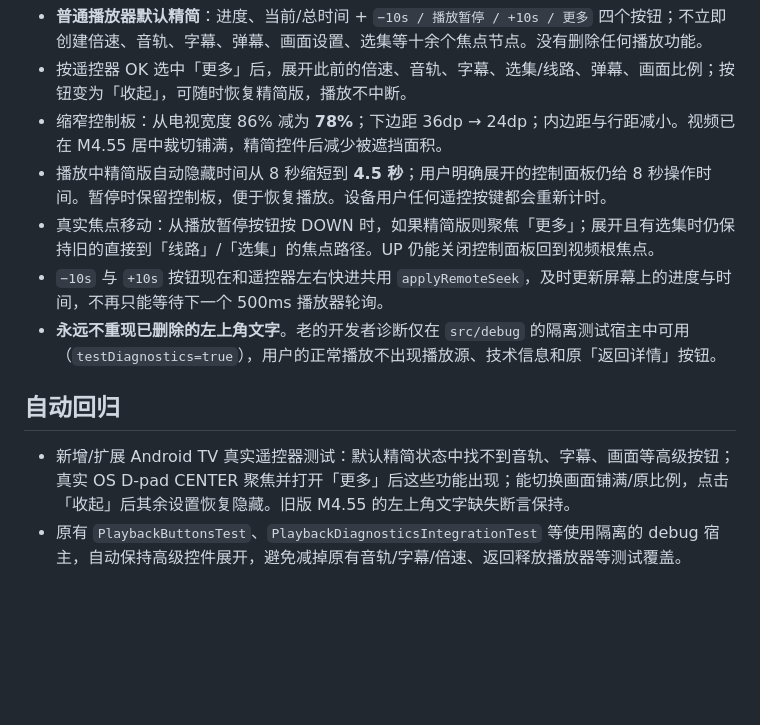
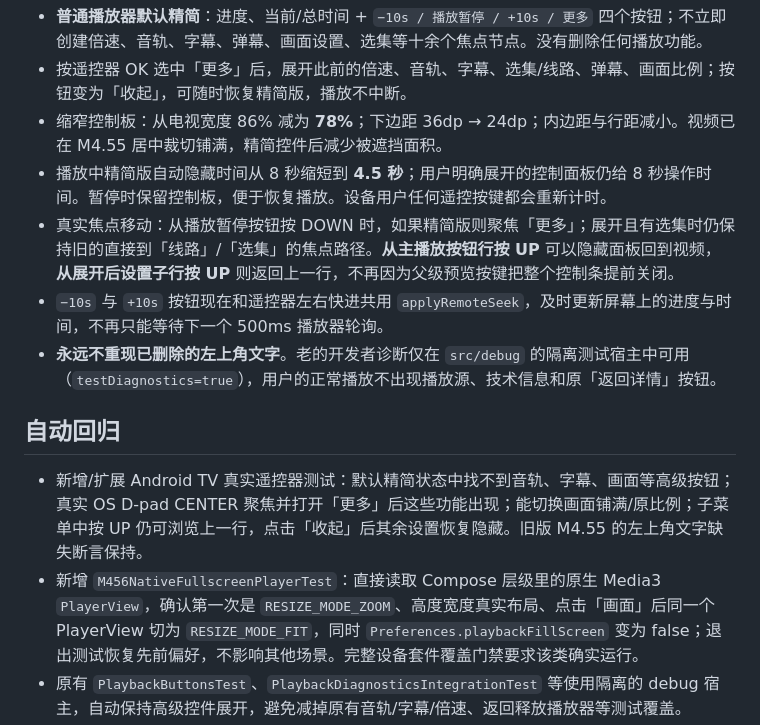
Before and after one commit to shawnhhh/aura-tv, a Markdown page: android-tv/docs/M4_56_COMPACT_PLAYER_HUD_ZH.md, the part around the change. Drawn GitHub-style; blank space fills up the shorter version.

Commit message:
docs(m456): include native video surface proof and expanded-menu UP navigation regression

```diff
--- a/android-tv/docs/M4_56_COMPACT_PLAYER_HUD_ZH.md
+++ b/android-tv/docs/M4_56_COMPACT_PLAYER_HUD_ZH.md
@@ -12,13 +12,14 @@ M4.56 聚焦照片里剩余的另一个问题：原来的控制板过宽、过
 - 按遥控器 OK 选中「更多」后，展开此前的倍速、音轨、字幕、选集/线路、弹幕、画面比例；按钮变为「收起」，可随时恢复精简版，播放不中断。
 - 缩窄控制板：从电视宽度 86% 减为 **78%**；下边距 36dp → 24dp；内边距与行距减小。视频已在 M4.55 居中裁切铺满，精简控件后减少被遮挡面积。
 - 播放中精简版自动隐藏时间从 8 秒缩短到 **4.5 秒**；用户明确展开的控制面板仍给 8 秒操作时间。暂停时保留控制板，便于恢复播放。设备用户任何遥控按键都会重新计时。
-- 真实焦点移动：从播放暂停按钮按 DOWN 时，如果精简版则聚焦「更多」；展开且有选集时仍保持旧的直接到「线路」/「选集」的焦点路径。UP 仍能关闭控制面板回到视频根焦点。
+- 真实焦点移动：从播放暂停按钮按 DOWN 时，如果精简版则聚焦「更多」；展开且有选集时仍保持旧的直接到「线路」/「选集」的焦点路径。**从主播放按钮行按 UP** 可以隐藏面板回到视频，**从展开后设置子行按 UP** 则返回上一行，不再因为父级预览按键把整个控制条提前关闭。
 - `−10s` 与 `+10s` 按钮现在和遥控器左右快进共用 `applyRemoteSeek`，及时更新屏幕上的进度与时间，不再只能等待下一个 500ms 播放器轮询。
 - **永远不重现已删除的左上角文字**。老的开发者诊断仅在 `src/debug` 的隔离测试宿主中可用（`testDiagnostics=true`），用户的正常播放不出现播放源、技术信息和原「返回详情」按钮。
 
 ## 自动回归
 
-- 新增/扩展 Android TV 真实遥控器测试：默认精简状态中找不到音轨、字幕、画面等高级按钮；真实 OS D-pad CENTER 聚焦并打开「更多」后这些功能出现；能切换画面铺满/原比例，点击「收起」后其余设置恢复隐藏。旧版 M4.55 的左上角文字缺失断言保持。
+- 新增/扩展 Android TV 真实遥控器测试：默认精简状态中找不到音轨、字幕、画面等高级按钮；真实 OS D-pad CENTER 聚焦并打开「更多」后这些功能出现；能切换画面铺满/原比例；子菜单中按 UP 仍可浏览上一行，点击「收起」后其余设置恢复隐藏。旧版 M4.55 的左上角文字缺失断言保持。
+- 新增 `M456NativeFullscreenPlayerTest`：直接读取 Compose 层级里的原生 Media3 `PlayerView`，确认第一次是 `RESIZE_MODE_ZOOM`、高度宽度真实布局、点击「画面」后同一个 PlayerView 切为 `RESIZE_MODE_FIT`，同时 `Preferences.playbackFillScreen` 变为 false；退出测试恢复先前偏好，不影响其他场景。完整设备套件覆盖门禁要求该类确实运行。
 - 原有 `PlaybackButtonsTest`、`PlaybackDiagnosticsIntegrationTest` 等使用隔离的 debug 宿主，自动保持高级控件展开，避免减掉原有音轨/字幕/倍速、返回释放播放器等测试覆盖。
 - `PlaybackDiagnosticsIntegrationTest.focusedControlsHideAfterIdleAndRealRemoteReopensThem` 继续证明暂停与自动隐藏行为。
 - 继续要求至少 100 项 Android TV 实际设备测试、全量关键场景测试及 Android Debug/Lint 双工作流完成。
```
